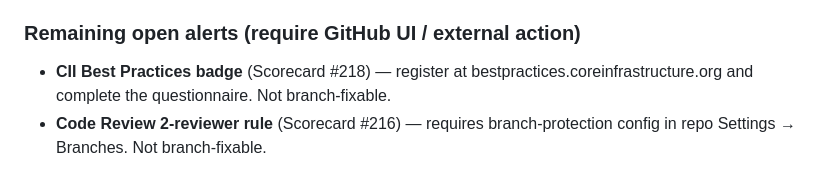
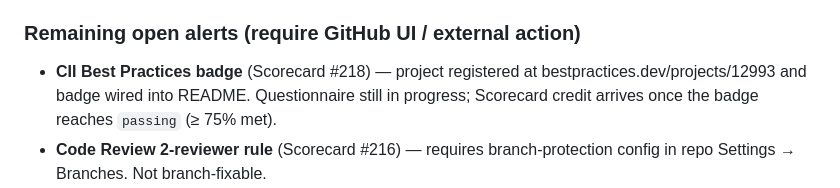
Before and after one commit to sebastienrousseau/hsh, a Markdown page: CHANGELOG.md, the part around the change. Rendered like a GitHub page.

Commit message:
docs: wire OpenSSF Best Practices badge (project 12993)
Adds the bestpractices.dev/projects/12993 badge to the README header
alongside the existing OpenSSF Scorecard + SLSA Level 3 badges.
Project is registered; questionnaire pending. The badge image will
auto-update from "in progress" to "passing" once the criteria reach
the 75% threshold. CHANGELOG #218 note refreshed accordingly.

---
THE ARCHITECT ᛫ Sebastien Rousseau ᛫ https://sebastienrousseau.com
THE ENGINE ᛞ EUXIS ᛫ Enterprise Unified Execution Intelligence System ᛫ https://euxis.co

Assisted-by: Claude:claude-opus-4-7

```diff
--- a/CHANGELOG.md
+++ b/CHANGELOG.md
@@ -86,9 +86,10 @@ v0.0.10.
 
 ### Remaining open alerts (require GitHub UI / external action)
 
-- **CII Best Practices badge** (Scorecard #218) — register at
-  bestpractices.coreinfrastructure.org and complete the
-  questionnaire. Not branch-fixable.
+- **CII Best Practices badge** (Scorecard #218) — project
+  registered at bestpractices.dev/projects/12993 and badge wired
+  into README. Questionnaire still in progress; Scorecard credit
+  arrives once the badge reaches `passing` (≥ 75% met).
 - **Code Review 2-reviewer rule** (Scorecard #216) — requires
   branch-protection config in repo Settings → Branches.
   Not branch-fixable.
```
Also changed, not shown: README.md (+1 -0 lines).
